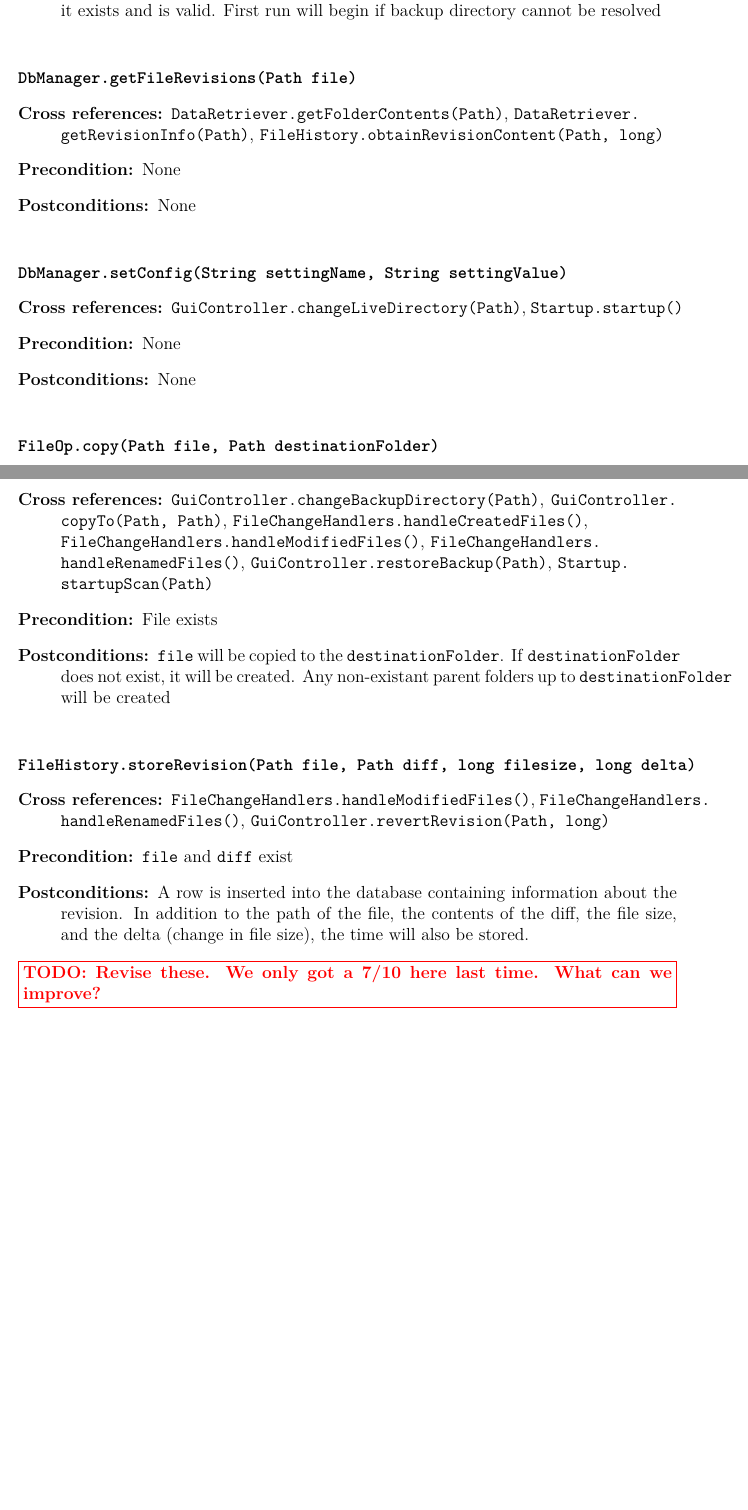
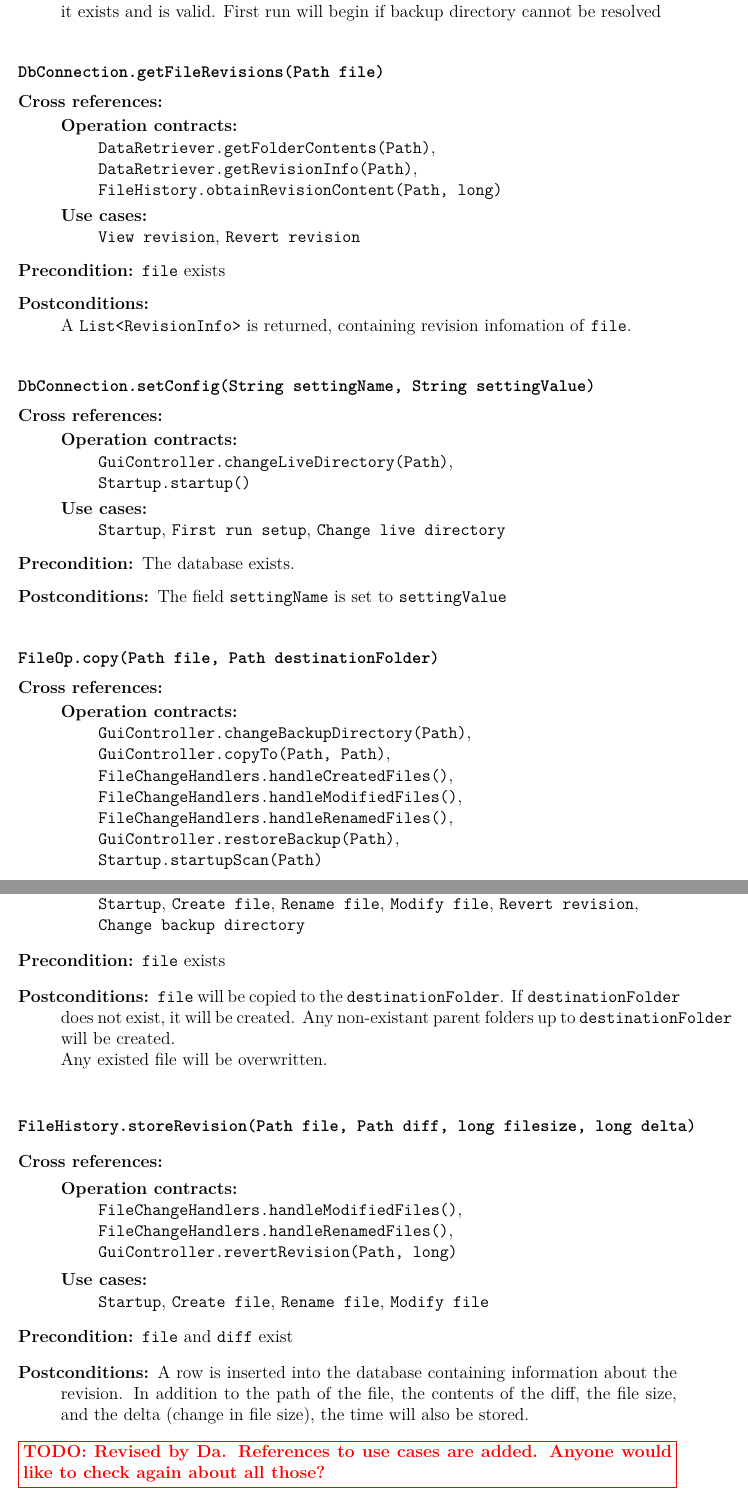
Before and after one commit to KatrinaHoffert/fbms, a LaTeX paper (doc/milestone_6/milestone_6.tex): two parts of pages 16 and 17 of 29 before the commit and two parts of pages 17 and 18 of 31 after it, joined at a grey line, cut so that both start at the same text, the shorter picture padded with empty space. Compiled offline with pdfLaTeX.

Commit message:
Revised all operations, added references of use cases.
git-svn-id: http://fbms.googlecode.com/svn/trunk@487 c375ce47-9a4c-63b9-7dad-5ffa0e8ccef7

```diff
--- a/doc/milestone_6/milestone_6.tex
+++ b/doc/milestone_6/milestone_6.tex
@@ -424,42 +463,81 @@ These components integrate with our program and were chosen with efficiency in m
 
 \vspace{0.75cm}
 
-\noindent{\textbf{\texttt{DbManager.getFileRevisions(Path file)}}}
+\noindent{\textbf{\texttt{DbConnection.getFileRevisions(Path file)}}}
 	\begin{description}
-\item[Cross references:] \texttt{DataRetriever.getFolderContents(Path)}, \texttt{DataRetriever.} \\\texttt{getRevisionInfo(Path)}, \texttt{FileHistory.obtainRevisionContent(Path, long)}
-\item[Precondition:] None
-\item[Postconditions:] None
+	\item[Cross references:] \hfill \vspace{-4ex}  \\
+		\begin{description}
+		\item[Operation contracts:] \hfill \\
+			\texttt{DataRetriever.getFolderContents(Path)},\\
+			\texttt{DataRetriever.getRevisionInfo(Path)},\\
+			\texttt{FileHistory.obtainRevisionContent(Path, long)}
+		\item[Use cases:] \hfill \\
+			\texttt{View revision}, \texttt{Revert revision}
+	\end{description}
+	\item[Precondition:] \texttt{file} exists
+	\item[Postconditions:] \hfill \\
+	A \texttt{List<RevisionInfo>} is returned, containing revision infomation of \texttt{file}.
 \end{description}
 
 \vspace{0.75cm}
 
-\noindent{\textbf{\texttt{DbManager.setConfig(String settingName, String settingValue)}}}
+\noindent{\textbf{\texttt{DbConnection.setConfig(String settingName, String settingValue)}}}
 \begin{description}
-\item[Cross references:] \texttt{GuiController.changeLiveDirectory(Path)}, \texttt{Startup.startup()}
-\item[Precondition:] None
-\item[Postconditions:] None
+	\item[Cross references:] \hfill \vspace{-4ex}  \\
+		\begin{description}
+		\item[Operation contracts:] \hfill \\
+			\texttt{GuiController.changeLiveDirectory(Path)},\\
+			\texttt{Startup.startup()}
+		\item[Use cases:] \hfill \\
+			\texttt{Startup}, \texttt{First run setup}, \texttt{Change live directory}
+	\end{description}
+	\item[Precondition:] The database exists.
+	\item[Postconditions:] The field \texttt{settingName} is set to \texttt{settingValue}
 \end{description}
 
 \vspace{0.75cm}
 
 \noindent{\textbf{\texttt{FileOp.copy(Path file, Path destinationFolder)}}}
 \begin{description}
-\item[Cross references:] \texttt{GuiController.changeBackupDirectory(Path)}, \texttt{GuiController.} \texttt{copyTo(Path, Path)}, \texttt{FileChangeHandlers.handleCreatedFiles()}, \\ \texttt{FileChangeHandlers.handleModifiedFiles()}, \texttt{FileChangeHandlers.} \\ \texttt{handleRenamedFiles()}, \texttt{GuiController.restoreBackup(Path)}, \texttt{Startup.} \\ \texttt{startupScan(Path)}
-\item[Precondition:] File exists
-\item[Postconditions:] \texttt{file} will be copied to the \texttt{destinationFolder}. If \texttt{destinationFolder} does not exist, it will be created. Any non-existant parent folders up to \texttt{destinationFolder} will be created
+	\item[Cross references:] \hfill \vspace{-4ex}  \\
+		\begin{description}
+		\item[Operation contracts:] \hfill \\
+			\texttt{GuiController.changeBackupDirectory(Path)},\\
+			\texttt{GuiController.copyTo(Path, Path)},\\
+			\texttt{FileChangeHandlers.handleCreatedFiles()}, \\
+			\texttt{FileChangeHandlers.handleModifiedFiles()}, \\
+			\texttt{FileChangeHandlers.handleRenamedFiles()},\\
+			\texttt{GuiController.restoreBackup(Path)},\\
+			\texttt{Startup.startupScan(Path)}
+		\item[Use cases:] \hfill \\
+			\texttt{Startup}, \texttt{Create file}, \texttt{Rename file},
+			\texttt{Modify file}, \texttt{Revert revision},\\
+			\texttt{Change backup directory}
+	\end{description}
+	\item[Precondition:] \texttt{file} exists
+	\item[Postconditions:] \texttt{file} will be copied to the \texttt{destinationFolder}. If \texttt{destinationFolder} does not exist, it will be created. Any non-existant parent folders up to \texttt{destinationFolder} will be created.\\
+	Any existed file will be overwritten.
 \end{description}
 
 \vspace{0.75cm}
 
 \noindent{\textbf{\texttt{FileHistory.storeRevision(Path file, Path diff, long filesize, long delta)}}}
 \begin{description}
-\item[Cross references:] \texttt{FileChangeHandlers.handleModifiedFiles()}, \texttt{FileChangeHandlers.}
-\texttt{handleRenamedFiles()}, \texttt{GuiController.revertRevision(Path, long)}
+	\item[Cross references:] \hfill \vspace{-4ex}  \\
+		\begin{description}
+		\item[Operation contracts:] \hfill \\
+			\texttt{FileChangeHandlers.handleModifiedFiles()},\\
+			\texttt{FileChangeHandlers.handleRenamedFiles()},\\
+			\texttt{GuiController.revertRevision(Path, long)}
+		\item[Use cases:] \hfill \\
+			\texttt{Startup}, \texttt{Create file}, \texttt{Rename file},
+			\texttt{Modify file}
+	\end{description}
 	\item[Precondition:] \texttt{file} and \texttt{diff} exist
 	\item[Postconditions:] A row is inserted into the database containing information about the revision. In addition to the path of the file, the contents of the diff, the file size, and the delta (change in file size), the time will also be stored.
 \end{description}
 
-\todonote{Revise these. We only got a 7/10 here last time. What can we improve?}
+\todonote{Revised by Da. References to use cases are added. Anyone would like to check again about all those?}
 
 \subsection{Obtaining user feedback}
 Most of our user-feedback stems from heavy testing. We have found several bugs by combining manual testing with logging. Features are also prioritized by user feedback. In version 1.0, for example, we had no support for binary revisions. They were backed up, but not revisioned. This was one of the biggest limitations at the time, and reflected by user feedback. In version 2.0, we introduced support for these binary revisions. \\
```
Also changed, not shown: doc/milestone_6/milestone_6.tex (65 more changed lines). Lines whose indentation alone changed are shown as unchanged.
